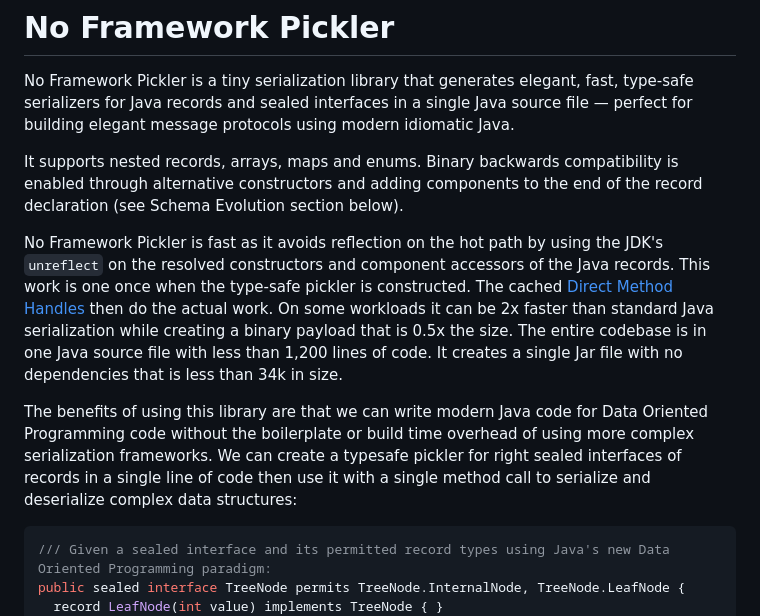
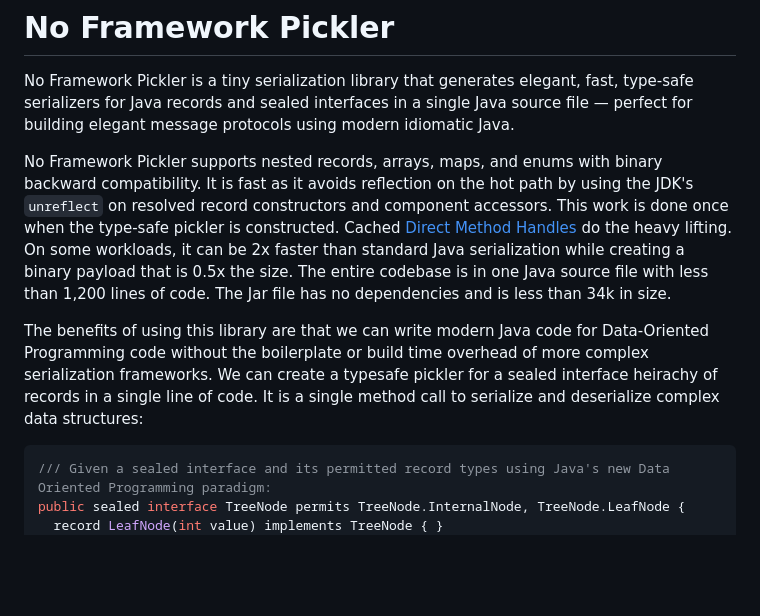
Before and after one commit to simbo1905/simple-pickle, a Markdown page: README.md, the part around the change. GitHub-like rendering; blank space fills up the shorter version.

````diff
--- a/README.md
+++ b/README.md
@@ -2,11 +2,9 @@
 
 No Framework Pickler is a tiny serialization library that generates elegant, fast, type-safe serializers for Java records and sealed interfaces in a single Java source file — perfect for building elegant message protocols using modern idiomatic Java.
 
-It supports nested records, arrays, maps and enums. Binary backwards compatibility is enabled through alternative constructors and adding components to the end of the record declaration (see Schema Evolution section below).
+No Framework Pickler supports nested records, arrays, maps, and enums with binary backward compatibility. It is fast as it avoids reflection on the hot path by using the JDK's `unreflect` on resolved record constructors and component accessors. This work is done once when the type-safe pickler is constructed. Cached [Direct Method Handles](https://docs.oracle.com/en/java/javase/17/docs/api/java.base/java/lang/invoke/MethodHandleInfo.html#directmh) do the heavy lifting. On some workloads, it can be 2x faster than standard Java serialization while creating a binary payload that is 0.5x the size. The entire codebase is in one Java source file with less than 1,200 lines of code. The Jar file has no dependencies and is less than 34k in size.
 
-No Framework Pickler is fast as it avoids reflection on the hot path by using the JDK's `unreflect` on the resolved constructors and component accessors of the Java records. This work is one once when the type-safe pickler is constructed. The cached [Direct Method Handles](https://docs.oracle.com/en/java/javase/17/docs/api/java.base/java/lang/invoke/MethodHandleInfo.html#directmh) then do the actual work. On some workloads it can be 2x faster than standard Java serialization while creating a binary payload that is 0.5x the size. The entire codebase is in one Java source file with less than 1,200 lines of code. It creates a single Jar file with no dependencies that is less than 34k in size.
-
-The benefits of using this library are that we can write modern Java code for Data Oriented Programming code without the boilerplate or build time overhead of using more complex serialization frameworks. We can create a typesafe pickler for right sealed interfaces of records in a single line of code then use it with a single method call to serialize and deserialize complex data structures:
+The benefits of using this library are that we can write modern Java code for Data-Oriented Programming code without the boilerplate or build time overhead of more complex serialization frameworks. We can create a typesafe pickler for a sealed interface heirachy of records in a single line of code. It is a single method call to serialize and deserialize complex data structures:
 
 ```java
 /// Given a sealed interface and its permitted record types using Java's new Data Oriented Programming paradigm:
````
